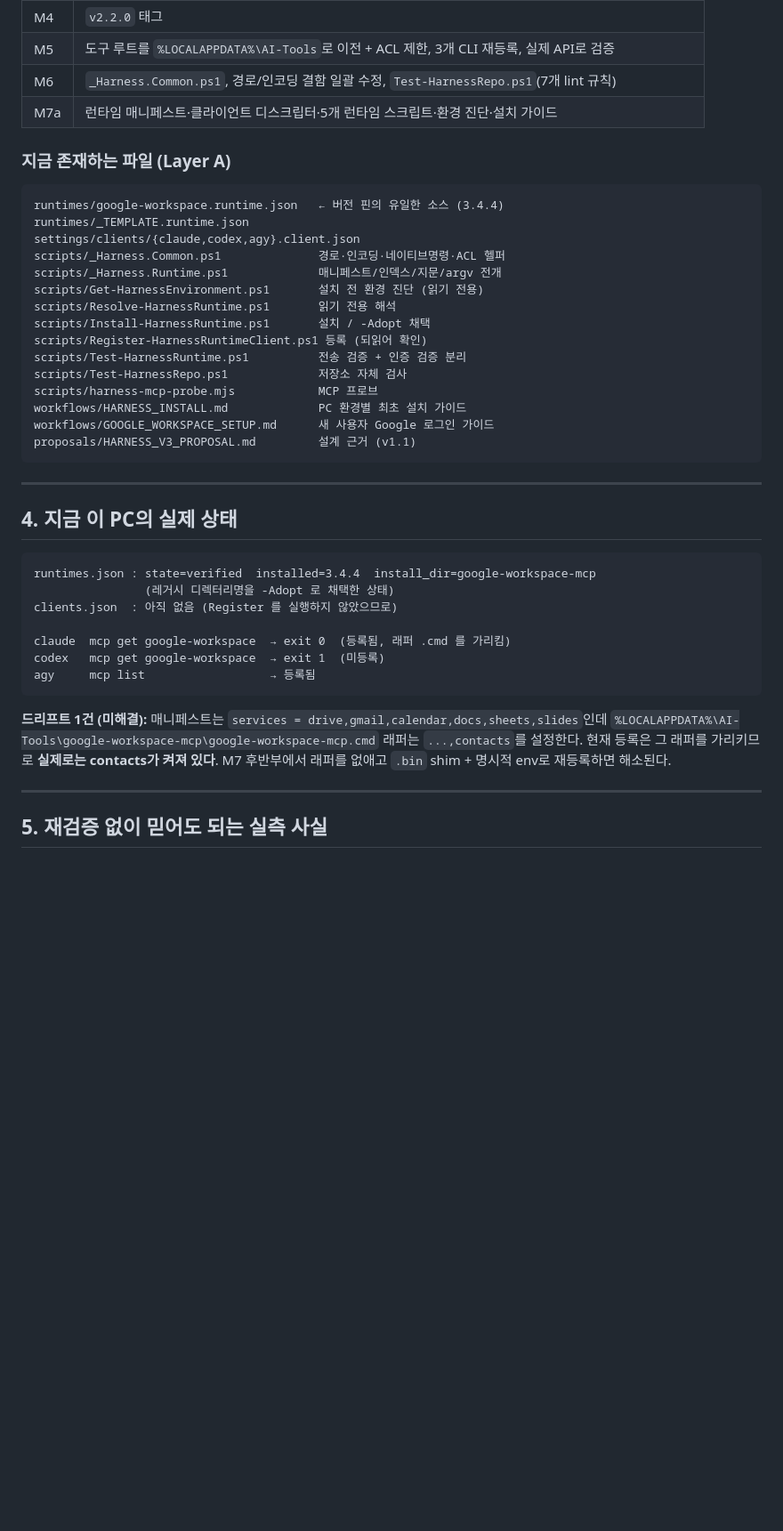
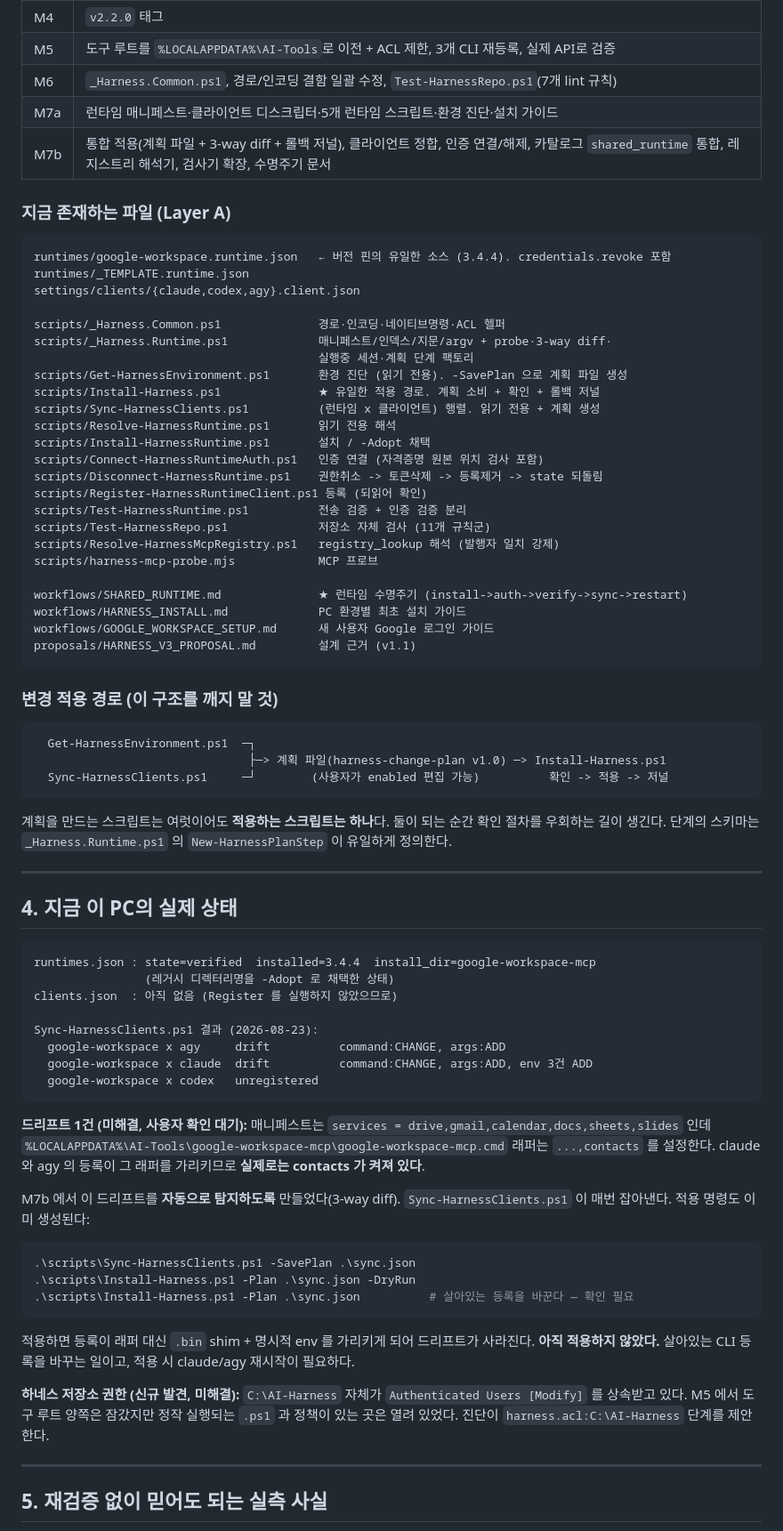
Before and after one commit to hacker943410-debug/ai-harness, a Markdown page: proposals/HANDOFF.md, the part around one of its changes. Shown at 89% size. GitHub-like rendering; blank space fills up the shorter version.

````diff
--- a/proposals/HANDOFF.md
+++ b/proposals/HANDOFF.md
@@ -73,26 +77,48 @@ e5af9c3  M7(1/2): 공용 런타임 계층 + 설치 전 환경 진단
 | M5 | 도구 루트를 `%LOCALAPPDATA%\AI-Tools`로 이전 + ACL 제한, 3개 CLI 재등록, 실제 API로 검증 |
 | M6 | `_Harness.Common.ps1`, 경로/인코딩 결함 일괄 수정, `Test-HarnessRepo.ps1`(7개 lint 규칙) |
 | M7a | 런타임 매니페스트·클라이언트 디스크립터·5개 런타임 스크립트·환경 진단·설치 가이드 |
+| M7b | 통합 적용(계획 파일 + 3-way diff + 롤백 저널), 클라이언트 정합, 인증 연결/해제, 카탈로그 `shared_runtime` 통합, 레지스트리 해석기, 검사기 확장, 수명주기 문서 |
 
 ### 지금 존재하는 파일 (Layer A)
 
 ```
-runtimes/google-workspace.runtime.json   ← 버전 핀의 유일한 소스 (3.4.4)
+runtimes/google-workspace.runtime.json   ← 버전 핀의 유일한 소스 (3.4.4). credentials.revoke 포함
 runtimes/_TEMPLATE.runtime.json
 settings/clients/{claude,codex,agy}.client.json
+
 scripts/_Harness.Common.ps1              경로·인코딩·네이티브명령·ACL 헬퍼
-scripts/_Harness.Runtime.ps1             매니페스트/인덱스/지문/argv 전개
-scripts/Get-HarnessEnvironment.ps1       설치 전 환경 진단 (읽기 전용)
+scripts/_Harness.Runtime.ps1             매니페스트/인덱스/지문/argv + probe·3-way diff·
+                                         실행중 세션·계획 단계 팩토리
+scripts/Get-HarnessEnvironment.ps1       환경 진단 (읽기 전용). -SavePlan 으로 계획 파일 생성
+scripts/Install-Harness.ps1              ★ 유일한 적용 경로. 계획 소비 + 확인 + 롤백 저널
+scripts/Sync-HarnessClients.ps1          (런타임 x 클라이언트) 행렬. 읽기 전용 + 계획 생성
 scripts/Resolve-HarnessRuntime.ps1       읽기 전용 해석
 scripts/Install-HarnessRuntime.ps1       설치 / -Adopt 채택
+scripts/Connect-HarnessRuntimeAuth.ps1   인증 연결 (자격증명 원본 위치 검사 포함)
+scripts/Disconnect-HarnessRuntime.ps1    권한취소 -> 토큰삭제 -> 등록제거 -> state 되돌림
 scripts/Register-HarnessRuntimeClient.ps1 등록 (되읽어 확인)
 scripts/Test-HarnessRuntime.ps1          전송 검증 + 인증 검증 분리
-scripts/Test-HarnessRepo.ps1             저장소 자체 검사
+scripts/Test-HarnessRepo.ps1             저장소 자체 검사 (11개 규칙군)
+scripts/Resolve-HarnessMcpRegistry.ps1   registry_lookup 해석 (발행자 일치 강제)
 scripts/harness-mcp-probe.mjs            MCP 프로브
+
+workflows/SHARED_RUNTIME.md              ★ 런타임 수명주기 (install->auth->verify->sync->restart)
 workflows/HARNESS_INSTALL.md             PC 환경별 최초 설치 가이드
 workflows/GOOGLE_WORKSPACE_SETUP.md      새 사용자 Google 로그인 가이드
 proposals/HARNESS_V3_PROPOSAL.md         설계 근거 (v1.1)
 ```
+
+### 변경 적용 경로 (이 구조를 깨지 말 것)
+
+```
+  Get-HarnessEnvironment.ps1  ─┐
+                               ├─> 계획 파일(harness-change-plan v1.0) ─> Install-Harness.ps1
+  Sync-HarnessClients.ps1     ─┘        (사용자가 enabled 편집 가능)          확인 -> 적용 -> 저널
+```
+
+계획을 만드는 스크립트는 여럿이어도 **적용하는 스크립트는 하나**다.
+둘이 되는 순간 확인 절차를 우회하는 길이 생긴다.
+단계의 스키마는 `_Harness.Runtime.ps1` 의 `New-HarnessPlanStep` 이 유일하게 정의한다.
 
 ---
 
@@ -103,15 +129,33 @@ runtimes.json : state=verified  installed=3.4.4  install_dir=google-workspace-mc
                 (레거시 디렉터리명을 -Adopt 로 채택한 상태)
 clients.json  : 아직 없음 (Register 를 실행하지 않았으므로)
 
-claude  mcp get google-workspace  → exit 0  (등록됨, 래퍼 .cmd 를 가리킴)
-codex   mcp get google-workspace  → exit 1  (미등록)
-agy     mcp list                  → 등록됨
+Sync-HarnessClients.ps1 결과 (2026-08-23):
+  google-workspace x agy     drift          command:CHANGE, args:ADD
+  google-workspace x claude  drift          command:CHANGE, args:ADD, env 3건 ADD
+  google-workspace x codex   unregistered
 ```
 
-**드리프트 1건 (미해결):** 매니페스트는 `services = drive,gmail,calendar,docs,sheets,slides`인데
-`%LOCALAPPDATA%\AI-Tools\google-workspace-mcp\google-workspace-mcp.cmd` 래퍼는 `...,contacts`를 설정한다.
-현재 등록은 그 래퍼를 가리키므로 **실제로는 contacts가 켜져 있다**. M7 후반부에서 래퍼를 없애고
-`.bin` shim + 명시적 env로 재등록하면 해소된다.
+**드리프트 1건 (미해결, 사용자 확인 대기):**
+매니페스트는 `services = drive,gmail,calendar,docs,sheets,slides` 인데
+`%LOCALAPPDATA%\AI-Tools\google-workspace-mcp\google-workspace-mcp.cmd` 래퍼는 `...,contacts` 를 설정한다.
+claude 와 agy 의 등록이 그 래퍼를 가리키므로 **실제로는 contacts 가 켜져 있다**.
+
+M7b 에서 이 드리프트를 **자동으로 탐지하도록** 만들었다(3-way diff).
+`Sync-HarnessClients.ps1` 이 매번 잡아낸다. 적용 명령도 이미 생성된다:
+
+```powershell
+.\scripts\Sync-HarnessClients.ps1 -SavePlan .\sync.json
+.\scripts\Install-Harness.ps1 -Plan .\sync.json -DryRun
+.\scripts\Install-Harness.ps1 -Plan .\sync.json          # 살아있는 등록을 바꾼다 — 확인 필요
+```
+
+적용하면 등록이 래퍼 대신 `.bin` shim + 명시적 env 를 가리키게 되어 드리프트가 사라진다.
+**아직 적용하지 않았다.** 살아있는 CLI 등록을 바꾸는 일이고, 적용 시 claude/agy 재시작이 필요하다.
+
+**하네스 저장소 권한 (신규 발견, 미해결):**
+`C:\AI-Harness` 자체가 `Authenticated Users [Modify]` 를 상속받고 있다.
+M5 에서 도구 루트 양쪽은 잠갔지만 정작 실행되는 `.ps1` 과 정책이 있는 곳은 열려 있었다.
+진단이 `harness.acl:C:\AI-Harness` 단계를 제안한다.
 
 ---
 
````
Also changed, not shown: other parts of proposals/HANDOFF.md (+62 -43 lines).
